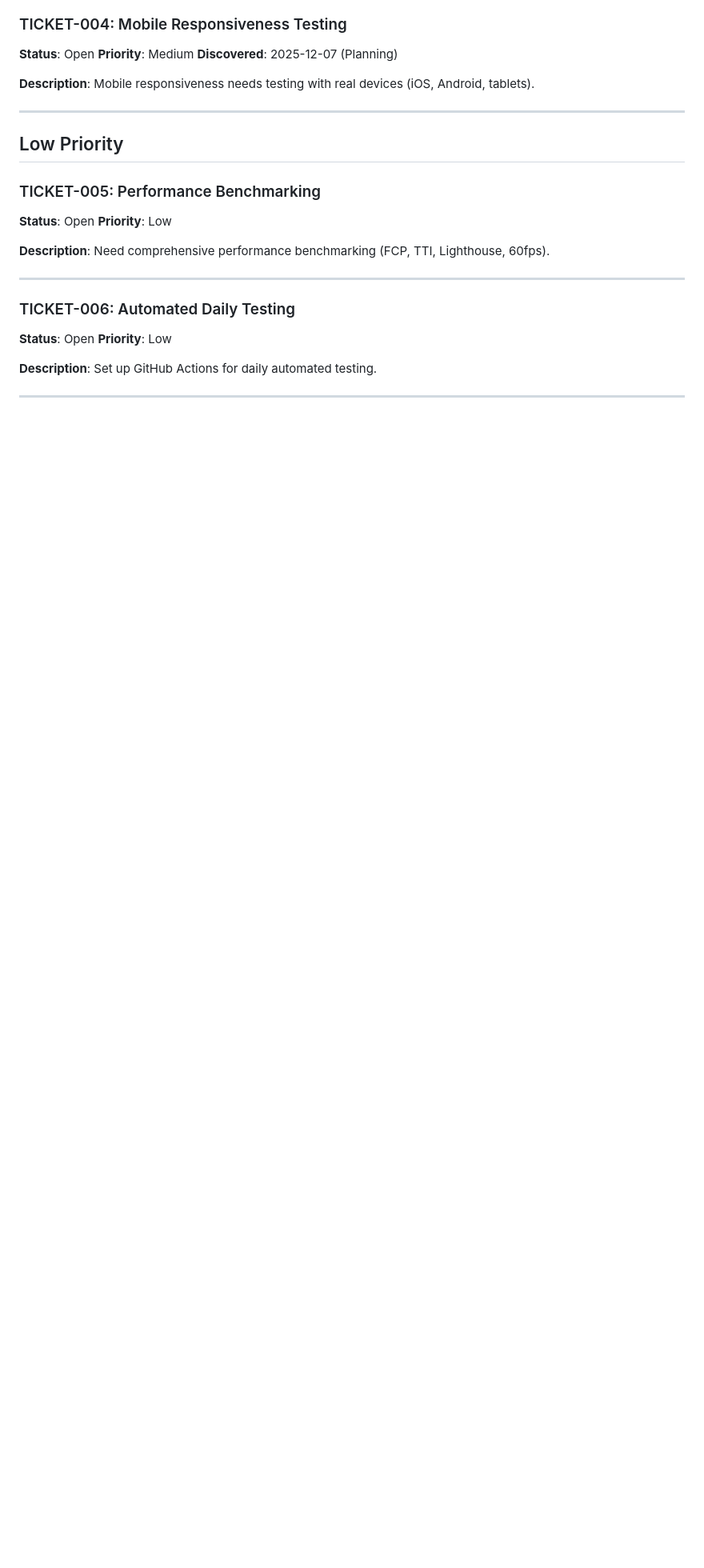
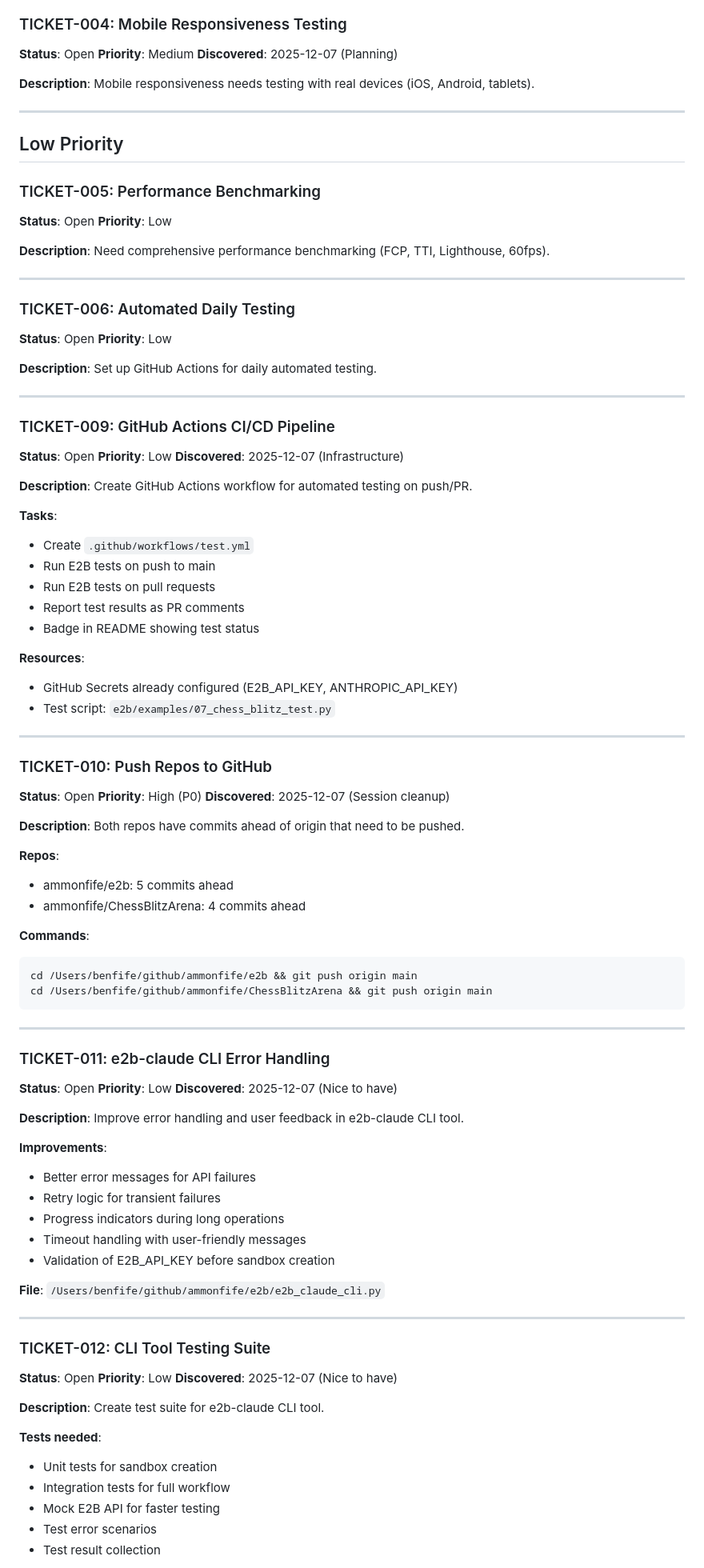
Before and after one commit to ammonfife/ChessBlitzArena, a Markdown page: TICKETS.md, the part around the change printed below. Shown: that part at 80% size. Drawn GitHub-style; blank space fills up the shorter version.

````diff
--- a/TICKETS.md
+++ b/TICKETS.md
@@ -131,3 +131,78 @@ Set up GitHub Actions for daily automated testing.
 
 ---
 
+### TICKET-009: GitHub Actions CI/CD Pipeline
+**Status**: Open
+**Priority**: Low
+**Discovered**: 2025-12-07 (Infrastructure)
+
+**Description**:
+Create GitHub Actions workflow for automated testing on push/PR.
+
+**Tasks**:
+- Create `.github/workflows/test.yml`
+- Run E2B tests on push to main
+- Run E2B tests on pull requests
+- Report test results as PR comments
+- Badge in README showing test status
+
+**Resources**:
+- GitHub Secrets already configured (E2B_API_KEY, ANTHROPIC_API_KEY)
+- Test script: `e2b/examples/07_chess_blitz_test.py`
+
+---
+
+### TICKET-010: Push Repos to GitHub
+**Status**: Open
+**Priority**: High (P0)
+**Discovered**: 2025-12-07 (Session cleanup)
+
+**Description**:
+Both repos have commits ahead of origin that need to be pushed.
+
+**Repos**:
+- ammonfife/e2b: 5 commits ahead
+- ammonfife/ChessBlitzArena: 4 commits ahead
+
+**Commands**:
+```bash
+cd /Users/benfife/github/ammonfife/e2b && git push origin main
+cd /Users/benfife/github/ammonfife/ChessBlitzArena && git push origin main
+```
+
+---
+
+### TICKET-011: e2b-claude CLI Error Handling
+**Status**: Open
+**Priority**: Low
+**Discovered**: 2025-12-07 (Nice to have)
+
+**Description**:
+Improve error handling and user feedback in e2b-claude CLI tool.
+
+**Improvements**:
+- Better error messages for API failures
+- Retry logic for transient failures
+- Progress indicators during long operations
+- Timeout handling with user-friendly messages
+- Validation of E2B_API_KEY before sandbox creation
+
+**File**: `/Users/benfife/github/ammonfife/e2b/e2b_claude_cli.py`
+
+---
+
+### TICKET-012: CLI Tool Testing Suite
+**Status**: Open
+**Priority**: Low
+**Discovered**: 2025-12-07 (Nice to have)
+
+**Description**:
+Create test suite for e2b-claude CLI tool.
+
+**Tests needed**:
+- Unit tests for sandbox creation
+- Integration tests for full workflow
+- Mock E2B API for faster testing
+- Test error scenarios
+- Test result collection
+
````
Also changed, not shown: other parts of TICKETS.md (+84 -2 lines).
